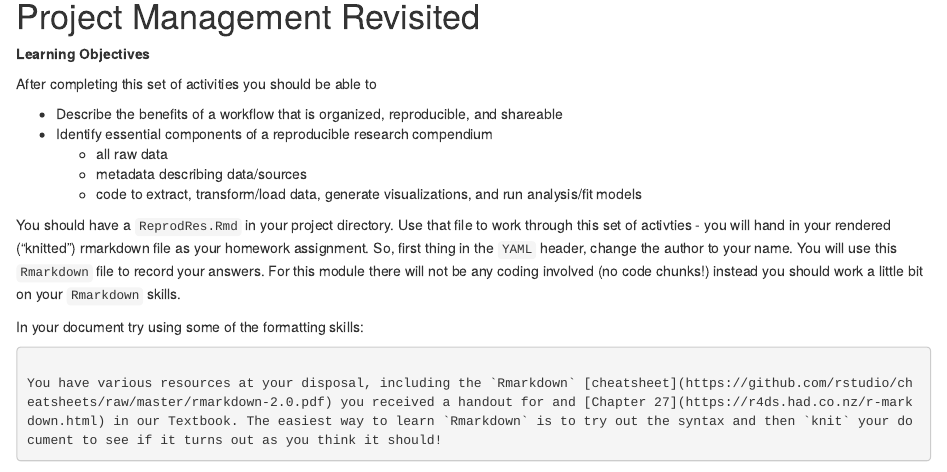
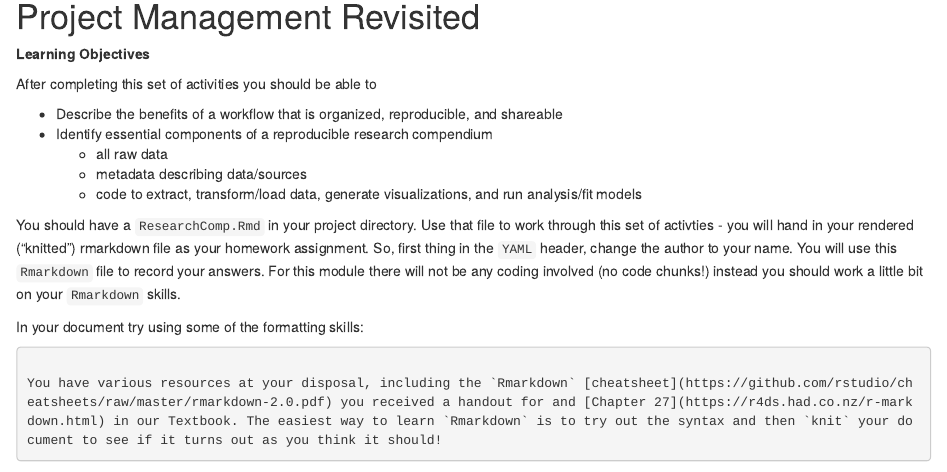
Before and after one commit to sjoleary/BI449_manual, an R Markdown document (11_ResearchComp.Rmd): the page in a window 1100 px wide, from 190 px down. Rendered offline with R 4.5, knitr and Pandoc, with nearby package versions; drawn as R Markdown's standard HTML page in place of the format the file asks for; some code elsewhere in the file could not run offline.

Commit message:
update to link reprod res module

```diff
--- a/11_ResearchComp.Rmd
+++ b/11_ResearchComp.Rmd
@@ -46,7 +46,7 @@ After completing this set of activities you should be able to
   + code to extract, transform/load data, generate visualizations, and run analysis/fit models
 
 
-You should have a `ReprodRes.Rmd` in your project directory. Use that file to work through this set of activties - you will hand in your rendered ("knitted") rmarkdown file as your homework assignment. So, first thing in the `YAML` header, change the author to your name. You will use this `Rmarkdown` file to record your answers. For this module there will not be any coding involved (no code chunks!) instead you should work a little bit on your `Rmarkdown` skills.
+You should have a `ResearchComp.Rmd` in your project directory. Use that file to work through this set of activties - you will hand in your rendered ("knitted") rmarkdown file as your homework assignment. So, first thing in the `YAML` header, change the author to your name. You will use this `Rmarkdown` file to record your answers. For this module there will not be any coding involved (no code chunks!) instead you should work a little bit on your `Rmarkdown` skills.
 
 In your document try using some of the formatting skills:
 
```
Also changed, not shown: index.Rmd (+0 -2 lines), 8 other files.
